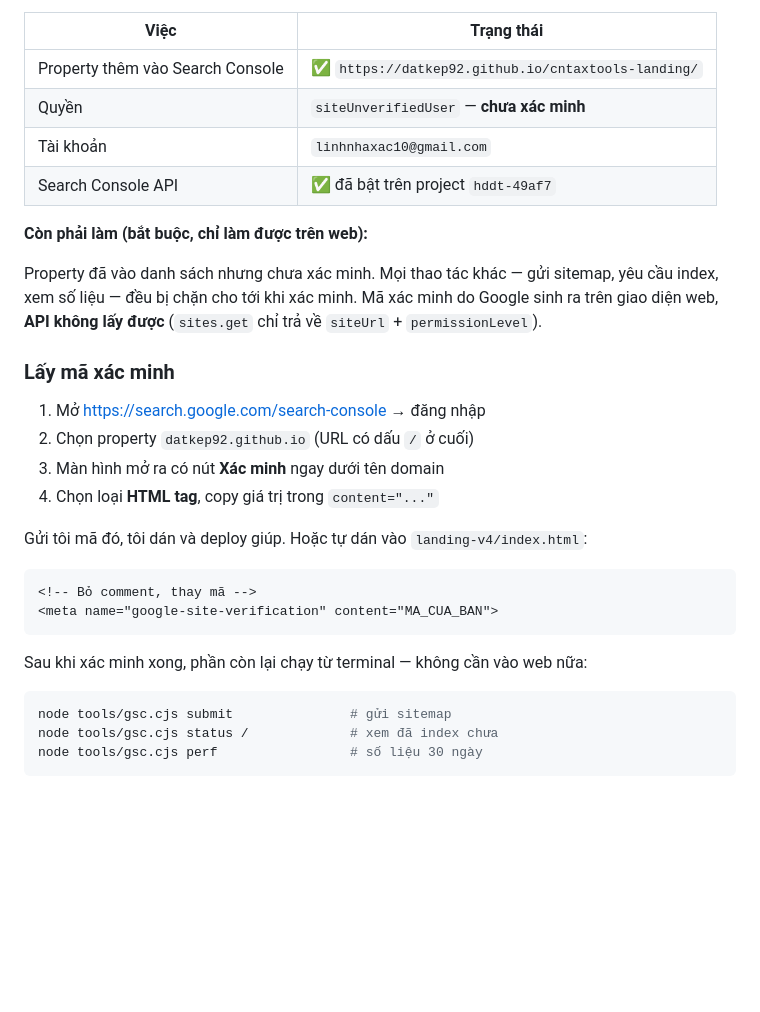
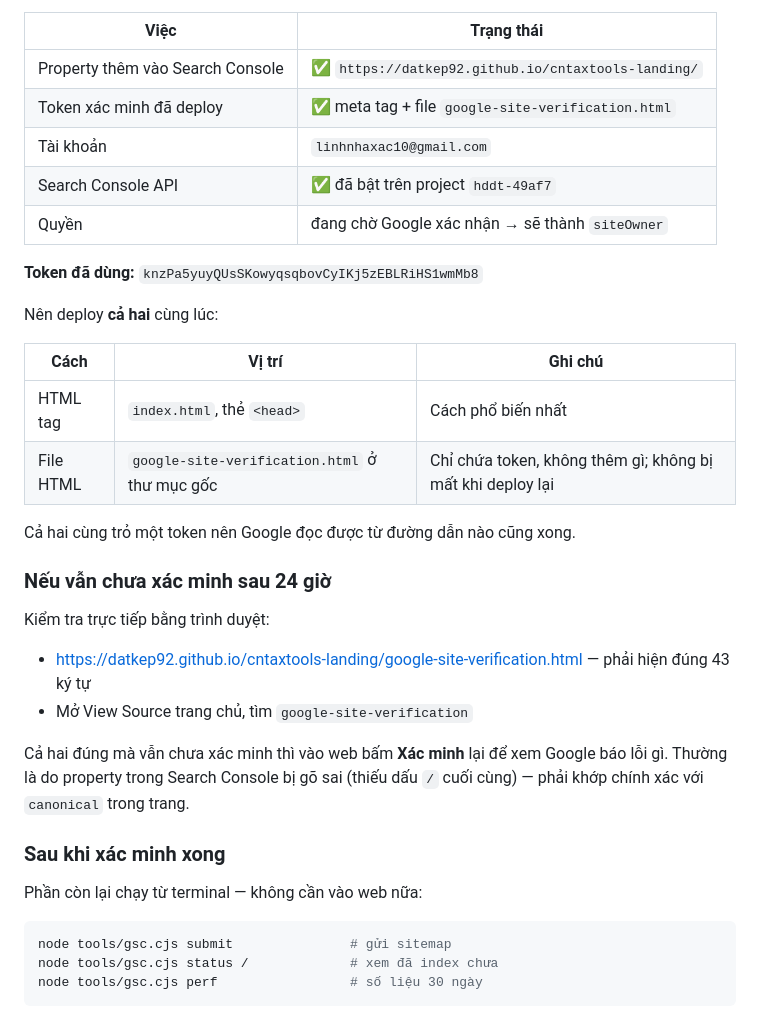
Before and after one commit to Datkep92/cntaxtools-landing, a Markdown page: SEARCH-CONSOLE.md, the part around one of its changes. Rendered like a GitHub page; blank space fills up the shorter version.

````diff
--- a/SEARCH-CONSOLE.md
+++ b/SEARCH-CONSOLE.md
@@ -183,32 +183,36 @@ Trang này cũng dùng được cho Bing/Edge — Bing đọc chung nhiều tín
 | Việc | Trạng thái |
 | --- | --- |
 | Property thêm vào Search Console | ✅ `https://datkep92.github.io/cntaxtools-landing/` |
-| Quyền | `siteUnverifiedUser` — **chưa xác minh** |
+| Token xác minh đã deploy | ✅ meta tag + file `google-site-verification.html` |
 | Tài khoản | `linhnhaxac10@gmail.com` |
 | Search Console API | ✅ đã bật trên project `hddt-49af7` |
+| Quyền | đang chờ Google xác nhận → sẽ thành `siteOwner` |
 
-**Còn phải làm (bắt buộc, chỉ làm được trên web):**
+**Token đã dùng:** `knzPa5yuyQUsSKowyqsqbovCyIKj5zEBLRiHS1wmMb8`
 
-Property đã vào danh sách nhưng chưa xác minh. Mọi thao tác khác — gửi sitemap,
-yêu cầu index, xem số liệu — đều bị chặn cho tới khi xác minh. Mã xác minh do
-Google sinh ra trên giao diện web, **API không lấy được** (`sites.get` chỉ trả về
-`siteUrl` + `permissionLevel`).
+Nên deploy **cả hai** cùng lúc:
 
-### Lấy mã xác minh
+| Cách | Vị trí | Ghi chú |
+| --- | --- | --- |
+| HTML tag | `index.html`, thẻ `<head>` | Cách phổ biến nhất |
+| File HTML | `google-site-verification.html` ở thư mục gốc | Chỉ chứa token, không thêm gì; không bị mất khi deploy lại |
 
-1. Mở <https://search.google.com/search-console> → đăng nhập
-2. Chọn property `datkep92.github.io` (URL có dấu `/` ở cuối)
-3. Màn hình mở ra có nút **Xác minh** ngay dưới tên domain
-4. Chọn loại **HTML tag**, copy giá trị trong `content="..."`
+Cả hai cùng trỏ một token nên Google đọc được từ đường dẫn nào cũng xong.
 
-Gửi tôi mã đó, tôi dán và deploy giúp. Hoặc tự dán vào `landing-v4/index.html`:
+### Nếu vẫn chưa xác minh sau 24 giờ
 
-```html
-<!-- Bỏ comment, thay mã -->
-<meta name="google-site-verification" content="MA_CUA_BAN">
-```
+Kiểm tra trực tiếp bằng trình duyệt:
 
-Sau khi xác minh xong, phần còn lại chạy từ terminal — không cần vào web nữa:
+- <https://datkep92.github.io/cntaxtools-landing/google-site-verification.html> — phải hiện đúng 43 ký tự
+- Mở View Source trang chủ, tìm `google-site-verification`
+
+Cả hai đúng mà vẫn chưa xác minh thì vào web bấm **Xác minh** lại để xem Google
+báo lỗi gì. Thường là do property trong Search Console bị gõ sai (thiếu dấu `/`
+cuối cùng) — phải khớp chính xác với `canonical` trong trang.
+
+### Sau khi xác minh xong
+
+Phần còn lại chạy từ terminal — không cần vào web nữa:
 
 ```powershell
 node tools/gsc.cjs submit               # gửi sitemap
````
Also changed, not shown: other parts of SEARCH-CONSOLE.md (+1 -1 lines), README.md (+23 -2 lines).
